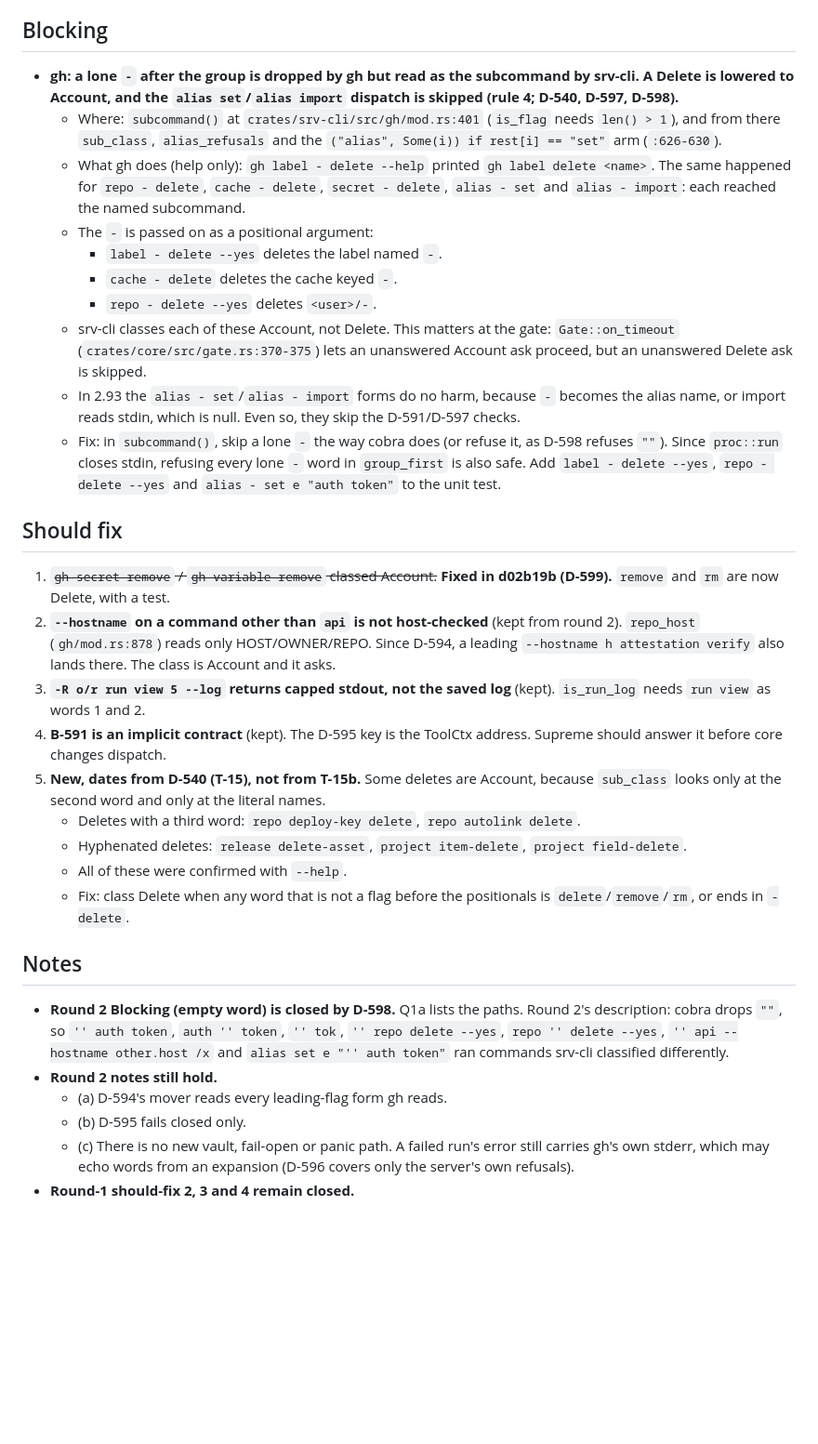
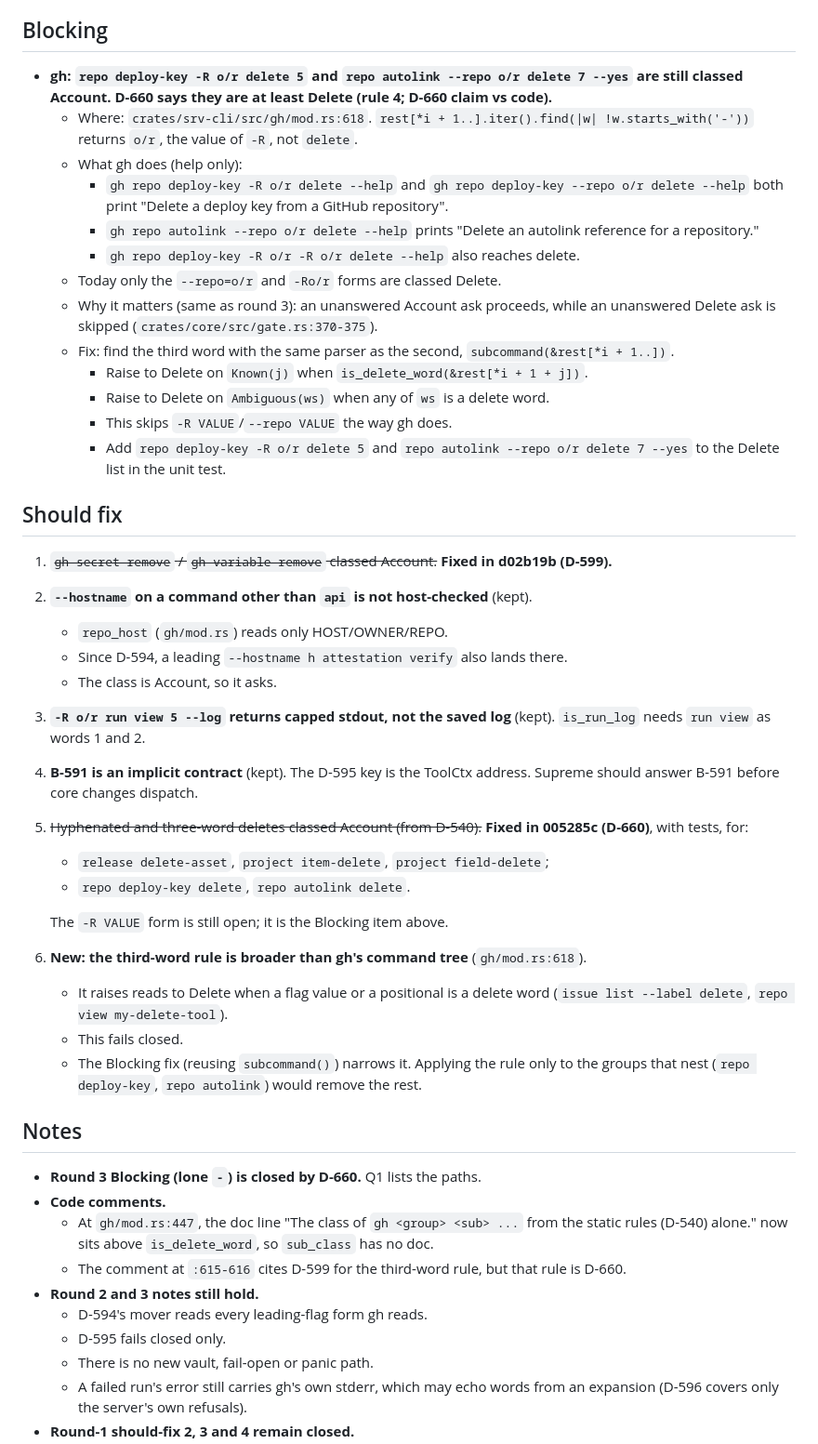
Before and after one commit to loki52501/sheet_browse, a Markdown page: bench/results/review-T-15b.md, the part around one of its changes. Shown at 93% size. Rendered like a GitHub page; blank space fills up the shorter version.

```diff
--- a/bench/results/review-T-15b.md
+++ b/bench/results/review-T-15b.md
@@ -44,34 +44,48 @@ Other candidates I checked do not reopen it:
 
 ## Blocking
 
-- **gh: a lone `-` after the group is dropped by gh but read as the subcommand by srv-cli. A Delete is lowered to Account, and the `alias set`/`alias import` dispatch is skipped (rule 4; D-540, D-597, D-598).**
-  - Where: `subcommand()` at `crates/srv-cli/src/gh/mod.rs:401` (`is_flag` needs `len() > 1`), and from there `sub_class`, `alias_refusals` and the `("alias", Some(i)) if rest[i] == "set"` arm (`:626-630`).
-  - What gh does (help only): `gh label - delete --help` printed `gh label delete <name>`. The same happened for `repo - delete`, `cache - delete`, `secret - delete`, `alias - set` and `alias - import`: each reached the named subcommand.
-  - The `-` is passed on as a positional argument:
-    - `label - delete --yes` deletes the label named `-`.
-    - `cache - delete` deletes the cache keyed `-`.
-    - `repo - delete --yes` deletes `<user>/-`.
-  - srv-cli classes each of these Account, not Delete. This matters at the gate: `Gate::on_timeout` (`crates/core/src/gate.rs:370-375`) lets an unanswered Account ask proceed, but an unanswered Delete ask is skipped.
-  - In 2.93 the `alias - set`/`alias - import` forms do no harm, because `-` becomes the alias name, or import reads stdin, which is null. Even so, they skip the D-591/D-597 checks.
-  - Fix: in `subcommand()`, skip a lone `-` the way cobra does (or refuse it, as D-598 refuses `""`). Since `proc::run` closes stdin, refusing every lone `-` word in `group_first` is also safe. Add `label - delete --yes`, `repo - delete --yes` and `alias - set e "auth token"` to the unit test.
+- **gh: `repo deploy-key -R o/r delete 5` and `repo autolink --repo o/r delete 7 --yes` are still classed Account. D-660 says they are at least Delete (rule 4; D-660 claim vs code).**
+  - Where: `crates/srv-cli/src/gh/mod.rs:618`. `rest[*i + 1..].iter().find(|w| !w.starts_with('-'))` returns `o/r`, the value of `-R`, not `delete`.
+  - What gh does (help only):
+    - `gh repo deploy-key -R o/r delete --help` and `gh repo deploy-key --repo o/r delete --help` both print "Delete a deploy key from a GitHub repository".
+    - `gh repo autolink --repo o/r delete --help` prints "Delete an autolink reference for a repository."
+    - `gh repo deploy-key -R o/r -R o/r delete --help` also reaches delete.
+  - Today only the `--repo=o/r` and `-Ro/r` forms are classed Delete.
+  - Why it matters (same as round 3): an unanswered Account ask proceeds, while an unanswered Delete ask is skipped (`crates/core/src/gate.rs:370-375`).
+  - Fix: find the third word with the same parser as the second, `subcommand(&rest[*i + 1..])`.
+    - Raise to Delete on `Known(j)` when `is_delete_word(&rest[*i + 1 + j])`.
+    - Raise to Delete on `Ambiguous(ws)` when any of `ws` is a delete word.
+    - This skips `-R VALUE`/`--repo VALUE` the way gh does.
+    - Add `repo deploy-key -R o/r delete 5` and `repo autolink --repo o/r delete 7 --yes` to the Delete list in the unit test.
 
 ## Should fix
 
-1. ~~`gh secret remove` / `gh variable remove` classed Account.~~ **Fixed in d02b19b (D-599).** `remove` and `rm` are now Delete, with a test.
-2. **`--hostname` on a command other than `api` is not host-checked** (kept from round 2). `repo_host` (`gh/mod.rs:878`) reads only HOST/OWNER/REPO. Since D-594, a leading `--hostname h attestation verify` also lands there. The class is Account and it asks.
+1. ~~`gh secret remove` / `gh variable remove` classed Account.~~ **Fixed in d02b19b (D-599).**
+2. **`--hostname` on a command other than `api` is not host-checked** (kept).
+   - `repo_host` (`gh/mod.rs`) reads only HOST/OWNER/REPO.
+   - Since D-594, a leading `--hostname h attestation verify` also lands there.
+   - The class is Account, so it asks.
 3. **`-R o/r run view 5 --log` returns capped stdout, not the saved log** (kept). `is_run_log` needs `run view` as words 1 and 2.
-4. **B-591 is an implicit contract** (kept). The D-595 key is the ToolCtx address. Supreme should answer it before core changes dispatch.
-5. **New, dates from D-540 (T-15), not from T-15b.** Some deletes are Account, because `sub_class` looks only at the second word and only at the literal names.
-   - Deletes with a third word: `repo deploy-key delete`, `repo autolink delete`.
-   - Hyphenated deletes: `release delete-asset`, `project item-delete`, `project field-delete`.
-   - All of these were confirmed with `--help`.
-   - Fix: class Delete when any word that is not a flag before the positionals is `delete`/`remove`/`rm`, or ends in `-delete`.
+4. **B-591 is an implicit contract** (kept). The D-595 key is the ToolCtx address. Supreme should answer B-591 before core changes dispatch.
+5. ~~Hyphenated and three-word deletes classed Account (from D-540).~~ **Fixed in 005285c (D-660)**, with tests, for:
+   - `release delete-asset`, `project item-delete`, `project field-delete`;
+   - `repo deploy-key delete`, `repo autolink delete`.
+
+   The `-R VALUE` form is still open; it is the Blocking item above.
+6. **New: the third-word rule is broader than gh's command tree** (`gh/mod.rs:618`).
+   - It raises reads to Delete when a flag value or a positional is a delete word (`issue list --label delete`, `repo view my-delete-tool`).
+   - This fails closed.
+   - The Blocking fix (reusing `subcommand()`) narrows it. Applying the rule only to the groups that nest (`repo deploy-key`, `repo autolink`) would remove the rest.
 
 ## Notes
 
-- **Round 2 Blocking (empty word) is closed by D-598.** Q1a lists the paths. Round 2's description: cobra drops `""`, so `'' auth token`, `auth '' token`, `'' tok`, `'' repo delete --yes`, `repo '' delete --yes`, `'' api --hostname other.host /x` and `alias set e "'' auth token"` ran commands srv-cli classified differently.
-- **Round 2 notes still hold.**
-  - (a) D-594's mover reads every leading-flag form gh reads.
-  - (b) D-595 fails closed only.
-  - (c) There is no new vault, fail-open or panic path. A failed run's error still carries gh's own stderr, which may echo words from an expansion (D-596 covers only the server's own refusals).
+- **Round 3 Blocking (lone `-`) is closed by D-660.** Q1 lists the paths.
+- **Code comments.**
+  - At `gh/mod.rs:447`, the doc line "The class of `gh <group> <sub> ...` from the static rules (D-540) alone." now sits above `is_delete_word`, so `sub_class` has no doc.
+  - The comment at `:615-616` cites D-599 for the third-word rule, but that rule is D-660.
+- **Round 2 and 3 notes still hold.**
+  - D-594's mover reads every leading-flag form gh reads.
+  - D-595 fails closed only.
+  - There is no new vault, fail-open or panic path.
+  - A failed run's error still carries gh's own stderr, which may echo words from an expansion (D-596 covers only the server's own refusals).
 - **Round-1 should-fix 2, 3 and 4 remain closed.**
```
Also changed, not shown: other parts of bench/results/review-T-15b.md (+64 -36 lines).
